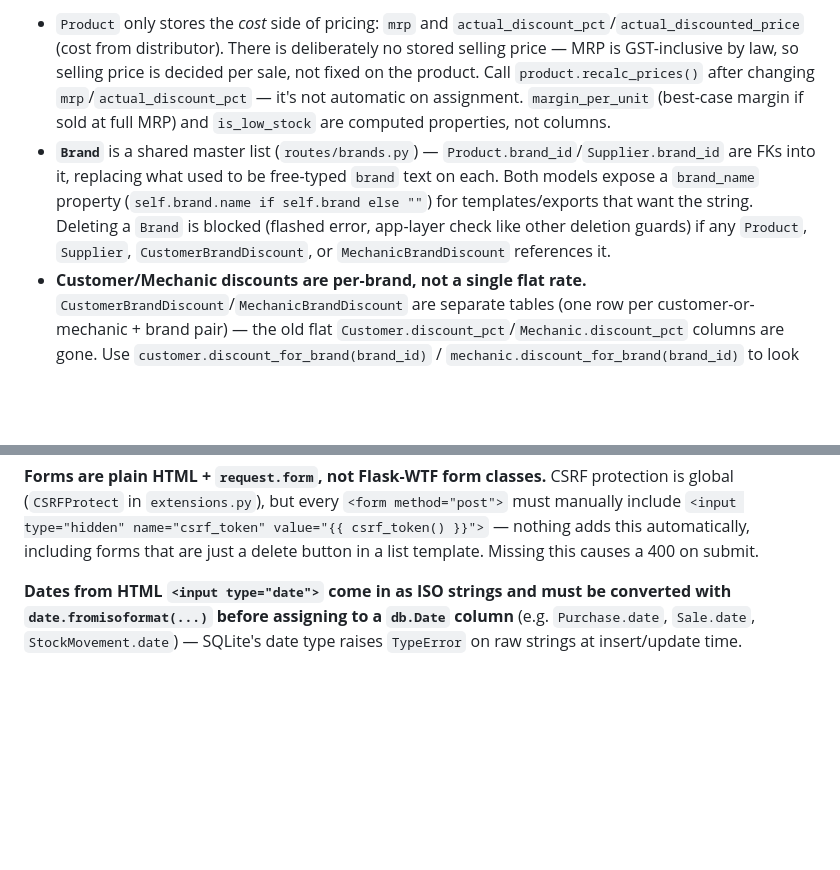
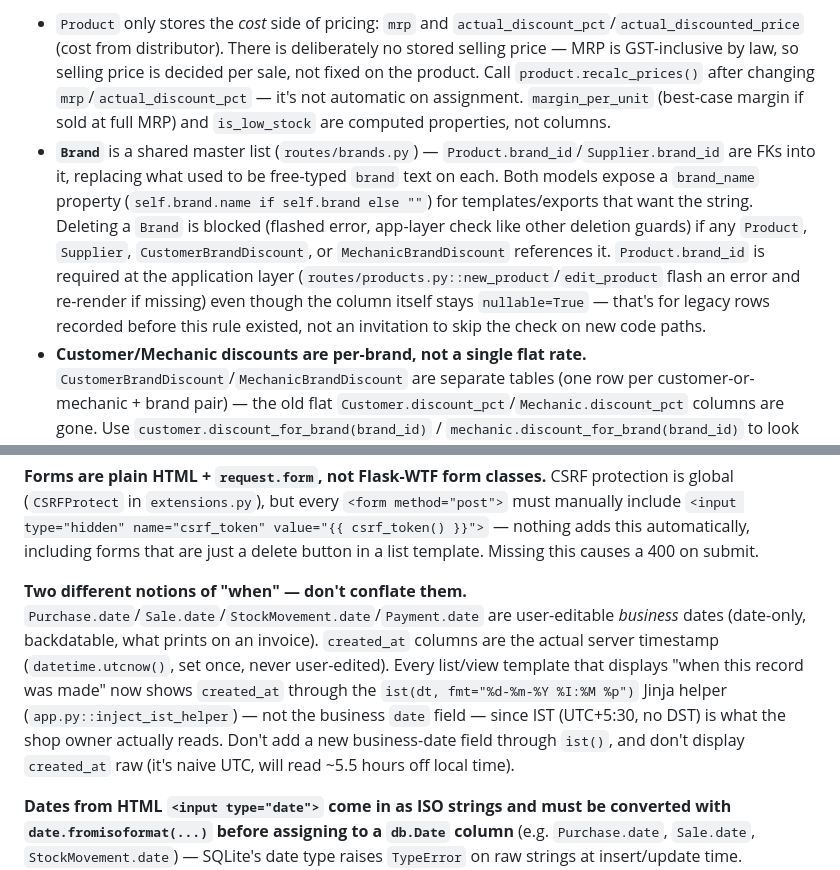
Before and after one commit to partha37/MotoSparePartsERP, a Markdown page: CLAUDE.md, 2 parts joined by grey strips. Rendered like a GitHub page; blank space fills up the shorter version.

Commit message:
Document ist() timestamp helper, required Brand, and purchase-line validation
Update CLAUDE.md and the ui-visual-conventions skill for the previous
commit: the date-vs-created_at distinction and ist() helper, Product.brand_id
being app-required despite a nullable column, and the purchases-form
completed-if-started line-item rule (noting sales/form.html doesn't have it
yet, as a heads-up for anyone touching that form next).

```diff
--- a/CLAUDE.md
+++ b/CLAUDE.md
@@ -35,7 +35,7 @@ There is no test suite, linter, or build step configured.
 
 **Single `models.py`** holds all SQLAlchemy models — no per-domain model files. Key relationships:
 - `Product` only stores the *cost* side of pricing: `mrp` and `actual_discount_pct`/`actual_discounted_price` (cost from distributor). There is deliberately no stored selling price — MRP is GST-inclusive by law, so selling price is decided per sale, not fixed on the product. Call `product.recalc_prices()` after changing `mrp`/`actual_discount_pct` — it's not automatic on assignment. `margin_per_unit` (best-case margin if sold at full MRP) and `is_low_stock` are computed properties, not columns.
-- **`Brand`** is a shared master list (`routes/brands.py`) — `Product.brand_id`/`Supplier.brand_id` are FKs into it, replacing what used to be free-typed `brand` text on each. Both models expose a `brand_name` property (`self.brand.name if self.brand else ""`) for templates/exports that want the string. Deleting a `Brand` is blocked (flashed error, app-layer check like other deletion guards) if any `Product`, `Supplier`, `CustomerBrandDiscount`, or `MechanicBrandDiscount` references it.
+- **`Brand`** is a shared master list (`routes/brands.py`) — `Product.brand_id`/`Supplier.brand_id` are FKs into it, replacing what used to be free-typed `brand` text on each. Both models expose a `brand_name` property (`self.brand.name if self.brand else ""`) for templates/exports that want the string. Deleting a `Brand` is blocked (flashed error, app-layer check like other deletion guards) if any `Product`, `Supplier`, `CustomerBrandDiscount`, or `MechanicBrandDiscount` references it. `Product.brand_id` is required at the application layer (`routes/products.py::new_product`/`edit_product` flash an error and re-render if missing) even though the column itself stays `nullable=True` — that's for legacy rows recorded before this rule existed, not an invitation to skip the check on new code paths.
 - **Customer/Mechanic discounts are per-brand, not a single flat rate.** `CustomerBrandDiscount`/`MechanicBrandDiscount` are separate tables (one row per customer-or-mechanic + brand pair) — the old flat `Customer.discount_pct`/`Mechanic.discount_pct` columns are gone. Use `customer.discount_for_brand(brand_id)` / `mechanic.discount_for_brand(brand_id)` to look up a rate, or `routes/sales.py::_attach_brand_discount_maps()` to attach a `.brand_discount_map` ({brand_id: pct}) to a list of customers/mechanics for the sales form's client-side JS. Like before, this is a checkout-time convenience only — `routes/sales.py` still accepts whatever `selling_price` the form submits per line, nothing is enforced server-side.
 - `Purchase`/`PurchaseItem` (stock-in) and `Sale`/`SaleItem` (stock-out) are header/line-item pairs. Saving either must also update `Product.current_stock` directly and insert a matching `StockMovement` row — this isn't automatic (see `routes/purchases.py::new_purchase` and `routes/sales.py::new_sale` for the pattern to follow).
 - **Recording a purchase updates the product's "current" cost/MRP — latest purchase wins.** `Product.update_cost_from_purchase(purchase_price, new_mrp=None)` is called for every purchase line, making that line's price the product's new `actual_discounted_price`/`actual_discount_pct` (and `mrp` too, if a new one was entered). This is purely a "what to show as the product's headline cost/MRP" convenience — the real per-purchase numbers live on `PurchaseItem` (see below) and are never overwritten.
@@ -47,6 +47,8 @@ There is no test suite, linter, or build step configured.
 - **`Sale.amount_paid` and `Sale.balance_due` are computed properties, not columns.** `Payment` is a separate table — one row per installment paid against a `Sale` (`sale_id`, `date`, `amount`, `payment_mode`, `note`). `Sale.amount_paid` sums that sale's `payments`; `Sale.balance_due` is `total - amount_paid`. `routes/sales.py::new_sale` inserts an initial `Payment` row if `amount_paid > 0` was submitted at sale time; `routes/sales.py::record_payment` adds further installments later and rejects (flashed error) any payment that would push `amount_paid` past `total`. Payments never touch stock — no `StockMovement` row, no `Product.current_stock` change. `reports/outstanding-dues` (`routes/reports.py::outstanding_dues`) lists every `Sale` with `balance_due > 0`.
 
 **Forms are plain HTML + `request.form`, not Flask-WTF form classes.** CSRF protection is global (`CSRFProtect` in `extensions.py`), but every `<form method="post">` must manually include `<input type="hidden" name="csrf_token" value="{{ csrf_token() }}">` — nothing adds this automatically, including forms that are just a delete button in a list template. Missing this causes a 400 on submit.
+
+**Two different notions of "when" — don't conflate them.** `Purchase.date`/`Sale.date`/`StockMovement.date`/`Payment.date` are user-editable *business* dates (date-only, backdatable, what prints on an invoice). `created_at` columns are the actual server timestamp (`datetime.utcnow()`, set once, never user-edited). Every list/view template that displays "when this record was made" now shows `created_at` through the `ist(dt, fmt="%d-%m-%Y %I:%M %p")` Jinja helper (`app.py::inject_ist_helper`) — not the business `date` field — since IST (UTC+5:30, no DST) is what the shop owner actually reads. Don't add a new business-date field through `ist()`, and don't display `created_at` raw (it's naive UTC, will read ~5.5 hours off local time).
 
 **Dates from HTML `<input type="date">` come in as ISO strings and must be converted with `date.fromisoformat(...)` before assigning to a `db.Date` column** (e.g. `Purchase.date`, `Sale.date`, `StockMovement.date`) — SQLite's date type raises `TypeError` on raw strings at insert/update time. Filtering/comparing an existing `Date` column against a plain ISO string in a `WHERE` clause (as `routes/stock.py` and `routes/reports.py` do for date-range filters) works fine and does not need this conversion.
 
```
Also changed, not shown: 1 other file.
